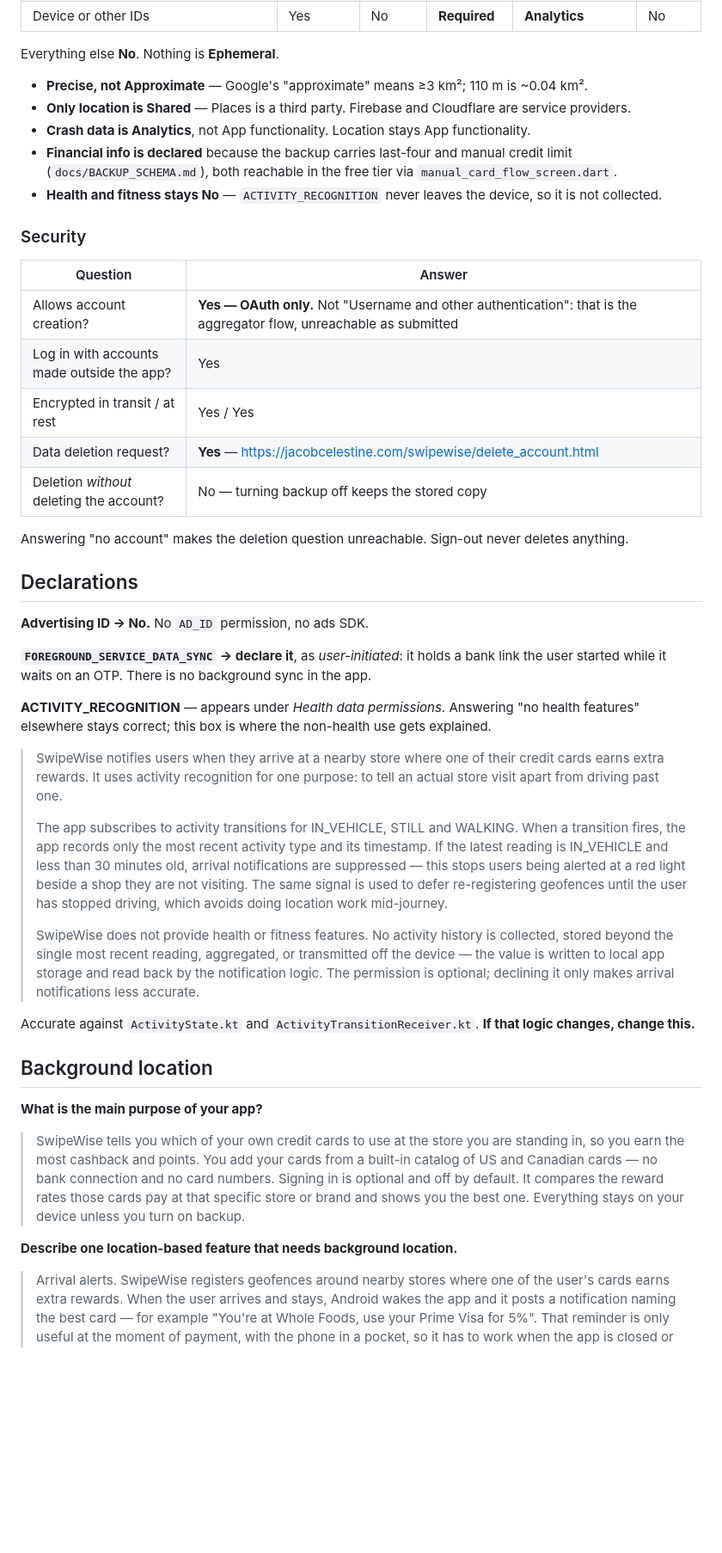
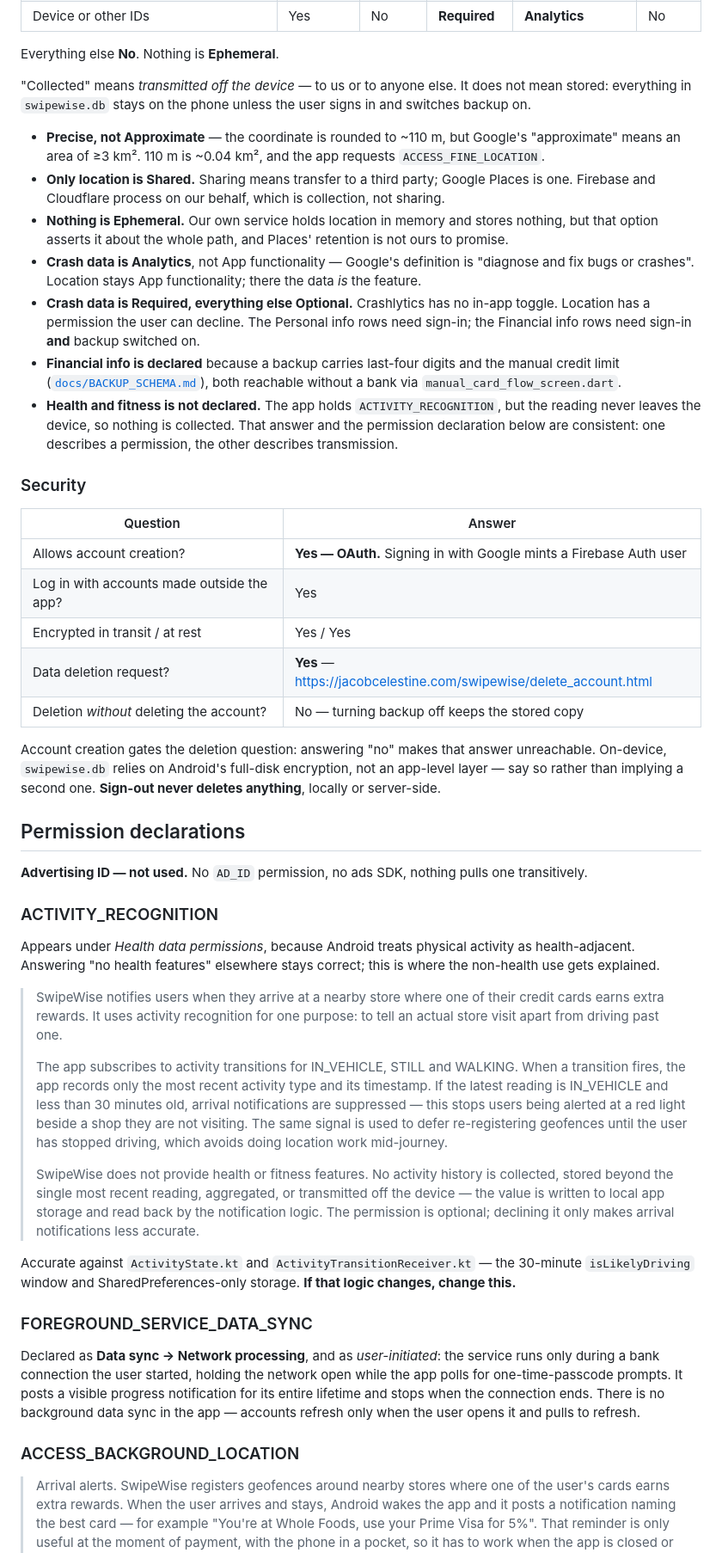
Before and after one commit to jacobceles/swipewise, a Markdown page: play_store_listing/README.md, the part around one of its changes. Shown at 86% size. GitHub-like rendering; blank space fills up the shorter version.

Commit message:
docs: update README with detailed store listing declarations and data safety justifications

```diff
--- a/play_store_listing/README.md
+++ b/play_store_listing/README.md
@@ -46,34 +59,50 @@ is held for when Pro sells.
 
 Everything else **No**. Nothing is **Ephemeral**.
 
-- **Precise, not Approximate** — Google's "approximate" means ≥3 km²; 110 m is ~0.04 km².
-- **Only location is Shared** — Places is a third party. Firebase and Cloudflare are service providers.
-- **Crash data is Analytics**, not App functionality. Location stays App functionality.
-- **Financial info is declared** because the backup carries last-four and manual credit limit
-  (`docs/BACKUP_SCHEMA.md`), both reachable in the free tier via `manual_card_flow_screen.dart`.
-- **Health and fitness stays No** — `ACTIVITY_RECOGNITION` never leaves the device, so it is not collected.
+"Collected" means *transmitted off the device* — to us or to anyone else. It does not mean stored:
+everything in `swipewise.db` stays on the phone unless the user signs in and switches backup on.
+
+- **Precise, not Approximate** — the coordinate is rounded to ~110 m, but Google's "approximate"
+  means an area of ≥3 km². 110 m is ~0.04 km², and the app requests `ACCESS_FINE_LOCATION`.
+- **Only location is Shared.** Sharing means transfer to a third party; Google Places is one.
+  Firebase and Cloudflare process on our behalf, which is collection, not sharing.
+- **Nothing is Ephemeral.** Our own service holds location in memory and stores nothing, but that
+  option asserts it about the whole path, and Places' retention is not ours to promise.
+- **Crash data is Analytics**, not App functionality — Google's definition is "diagnose and fix bugs
+  or crashes". Location stays App functionality; there the data *is* the feature.
+- **Crash data is Required, everything else Optional.** Crashlytics has no in-app toggle. Location
+  has a permission the user can decline. The Personal info rows need sign-in; the Financial info
+  rows need sign-in **and** backup switched on.
+- **Financial info is declared** because a backup carries last-four digits and the manual credit
+  limit ([`docs/BACKUP_SCHEMA.md`](../docs/BACKUP_SCHEMA.md)), both reachable without a bank via
+  `manual_card_flow_screen.dart`.
+- **Health and fitness is not declared.** The app holds `ACTIVITY_RECOGNITION`, but the reading
+  never leaves the device, so nothing is collected. That answer and the permission declaration
+  below are consistent: one describes a permission, the other describes transmission.
 
 ### Security
 
 | Question | Answer |
 |---|---|
-| Allows account creation? | **Yes — OAuth only.** Not "Username and other authentication": that is the aggregator flow, unreachable as submitted |
+| Allows account creation? | **Yes — OAuth.** Signing in with Google mints a Firebase Auth user |
 | Log in with accounts made outside the app? | Yes |
 | Encrypted in transit / at rest | Yes / Yes |
 | Data deletion request? | **Yes** — https://jacobcelestine.com/swipewise/delete_account.html |
 | Deletion *without* deleting the account? | No — turning backup off keeps the stored copy |
 
-Answering "no account" makes the deletion question unreachable. Sign-out never deletes anything.
+Account creation gates the deletion question: answering "no" makes that answer unreachable.
+On-device, `swipewise.db` relies on Android's full-disk encryption, not an app-level layer — say so
+rather than implying a second one. **Sign-out never deletes anything**, locally or server-side.
 
-## Declarations
+## Permission declarations
 
-**Advertising ID → No.** No `AD_ID` permission, no ads SDK.
+**Advertising ID — not used.** No `AD_ID` permission, no ads SDK, nothing pulls one transitively.
 
-**`FOREGROUND_SERVICE_DATA_SYNC` → declare it**, as *user-initiated*: it holds a bank link the user
-started while it waits on an OTP. There is no background sync in the app.
+### ACTIVITY_RECOGNITION
 
-**ACTIVITY_RECOGNITION** — appears under *Health data permissions*. Answering "no health features"
-elsewhere stays correct; this box is where the non-health use gets explained.
+Appears under *Health data permissions*, because Android treats physical activity as
+health-adjacent. Answering "no health features" elsewhere stays correct; this is where the
+non-health use gets explained.
 
 > SwipeWise notifies users when they arrive at a nearby store where one of their credit cards
 > earns extra rewards. It uses activity recognition for one purpose: to tell an actual store
@@ -91,20 +120,18 @@ elsewhere stays correct; this box is where the non-health use gets explained.
 > value is written to local app storage and read back by the notification logic. The permission
 > is optional; declining it only makes arrival notifications less accurate.
 
-Accurate against `ActivityState.kt` and `ActivityTransitionReceiver.kt`. **If that logic changes,
-change this.**
+Accurate against `ActivityState.kt` and `ActivityTransitionReceiver.kt` — the 30-minute
+`isLikelyDriving` window and SharedPreferences-only storage. **If that logic changes, change this.**
 
-## Background location
+### FOREGROUND_SERVICE_DATA_SYNC
 
-**What is the main purpose of your app?**
+Declared as **Data sync → Network processing**, and as *user-initiated*: the service runs only
+during a bank connection the user started, holding the network open while the app polls for
+one-time-passcode prompts. It posts a visible progress notification for its entire lifetime and
+stops when the connection ends. There is no background data sync in the app — accounts refresh only
+when the user opens it and pulls to refresh.
 
-> SwipeWise tells you which of your own credit cards to use at the store you are standing in, so
-> you earn the most cashback and points. You add your cards from a built-in catalog of US and
-> Canadian cards — no bank connection and no card numbers. Signing in is optional and off by
-> default. It compares the reward rates those cards pay at that specific store or brand and shows
-> you the best one. Everything stays on your device unless you turn on backup.
-
-**Describe one location-based feature that needs background location.**
+### ACCESS_BACKGROUND_LOCATION
 
 > Arrival alerts. SwipeWise registers geofences around nearby stores where one of the user's
 > cards earns extra rewards. When the user arrives and stays, Android wakes the app and it posts
```
Also changed, not shown: other parts of play_store_listing/README.md (+28 -41 lines).
